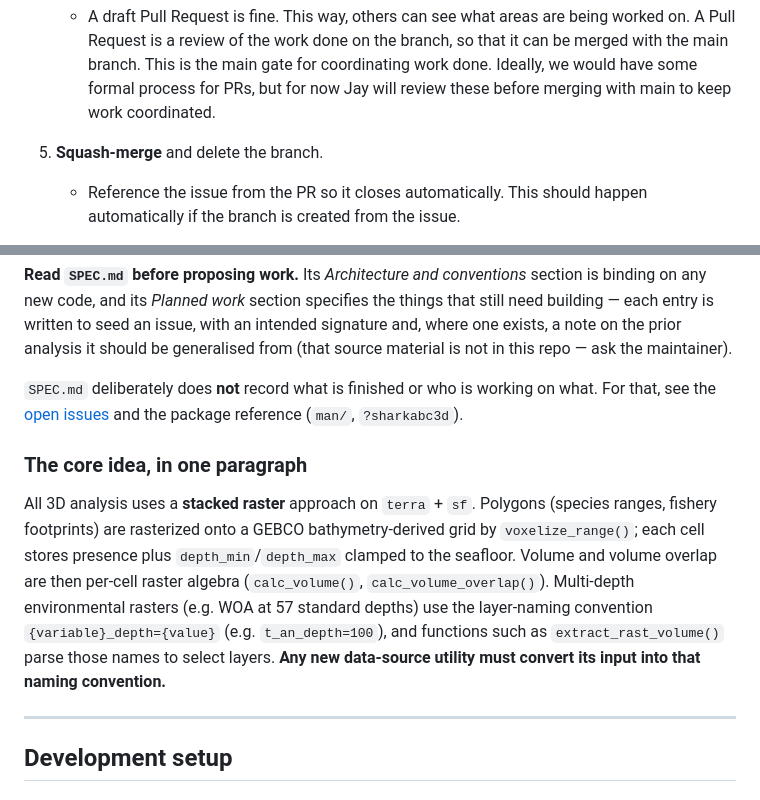
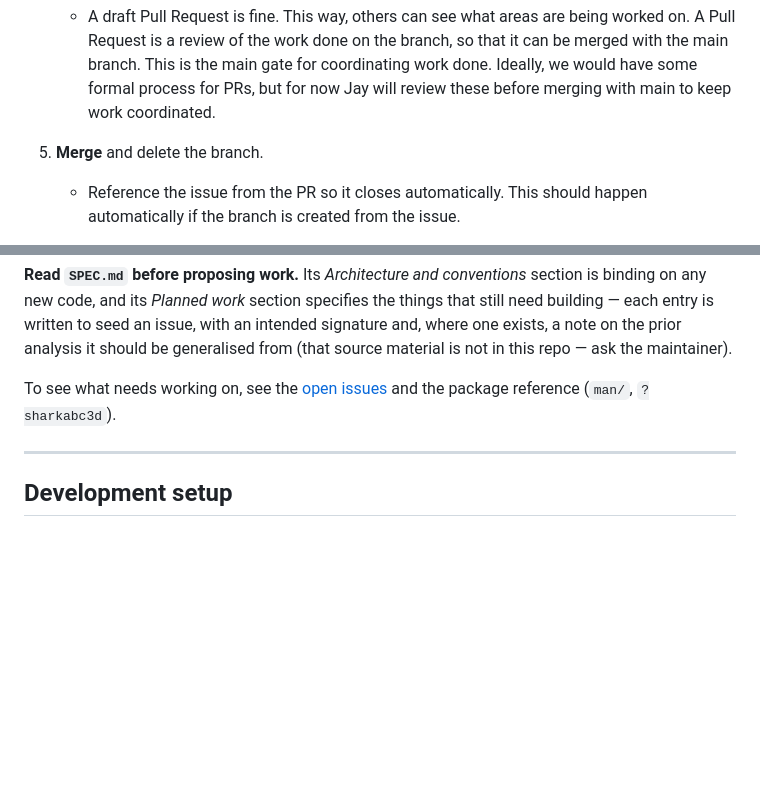
Before and after one commit to Marine-Biodiversity-Conservation-Lab/sharkabc3d, a Markdown page: CONTRIBUTING.md, 2 parts joined by grey strips. Drawn GitHub-style; blank space fills up the shorter version.

```diff
--- a/CONTRIBUTING.md
+++ b/CONTRIBUTING.md
@@ -46,7 +46,7 @@ We use issues as the unit of work and the record of its current state.
     - Branches will be named with the format of `<issue-number>-<short-slug>`. Using the above `Create a branch` procedure should automatically generate branch names based on the issue number and title of the issue.
 4. **Open a Pull Request early**
     - A draft Pull Request is fine. This way, others can see what areas are being worked on. A Pull Request is a review of the work done on the branch, so that it can be merged with the main branch. This is the main gate for coordinating work done. Ideally, we would have some formal process for PRs, but for now Jay will review these before merging with main to keep work coordinated.
-5. **Squash-merge** and delete the branch.
+5. **Merge** and delete the branch.
     - Reference the issue from the PR so it closes automatically. This should happen automatically if the branch is created from the issue.
 
 
@@ -149,23 +134,9 @@ intended signature and, where one exists, a note on the prior analysis it should
 be generalised from (that source material is not in this repo — ask the
 maintainer).
 
-`SPEC.md` deliberately does **not** record what is finished or who is working on
-what. For that, see the [open
+To see what needs working on, see the [open
 issues](https://github.com/Marine-Biodiversity-Conservation-Lab/sharkABC3D/issues)
 and the package reference (`man/`, `?sharkabc3d`).
-
-### The core idea, in one paragraph
-
-All 3D analysis uses a **stacked raster** approach on `terra` + `sf`. Polygons
-(species ranges, fishery footprints) are rasterized onto a GEBCO
-bathymetry-derived grid by `voxelize_range()`; each cell stores presence plus
-`depth_min`/`depth_max` clamped to the seafloor. Volume and volume overlap are
-then per-cell raster algebra (`calc_volume()`, `calc_volume_overlap()`).
-Multi-depth environmental rasters (e.g. WOA at 57 standard depths) use the
-layer-naming convention `{variable}_depth={value}` (e.g. `t_an_depth=100`), and
-functions such as `extract_rast_volume()` parse those names to select layers.
-**Any new data-source utility must convert its input into that naming
-convention.**
 
 ---
 
```
Also changed, not shown: other parts of CONTRIBUTING.md (+10 -25 lines).
